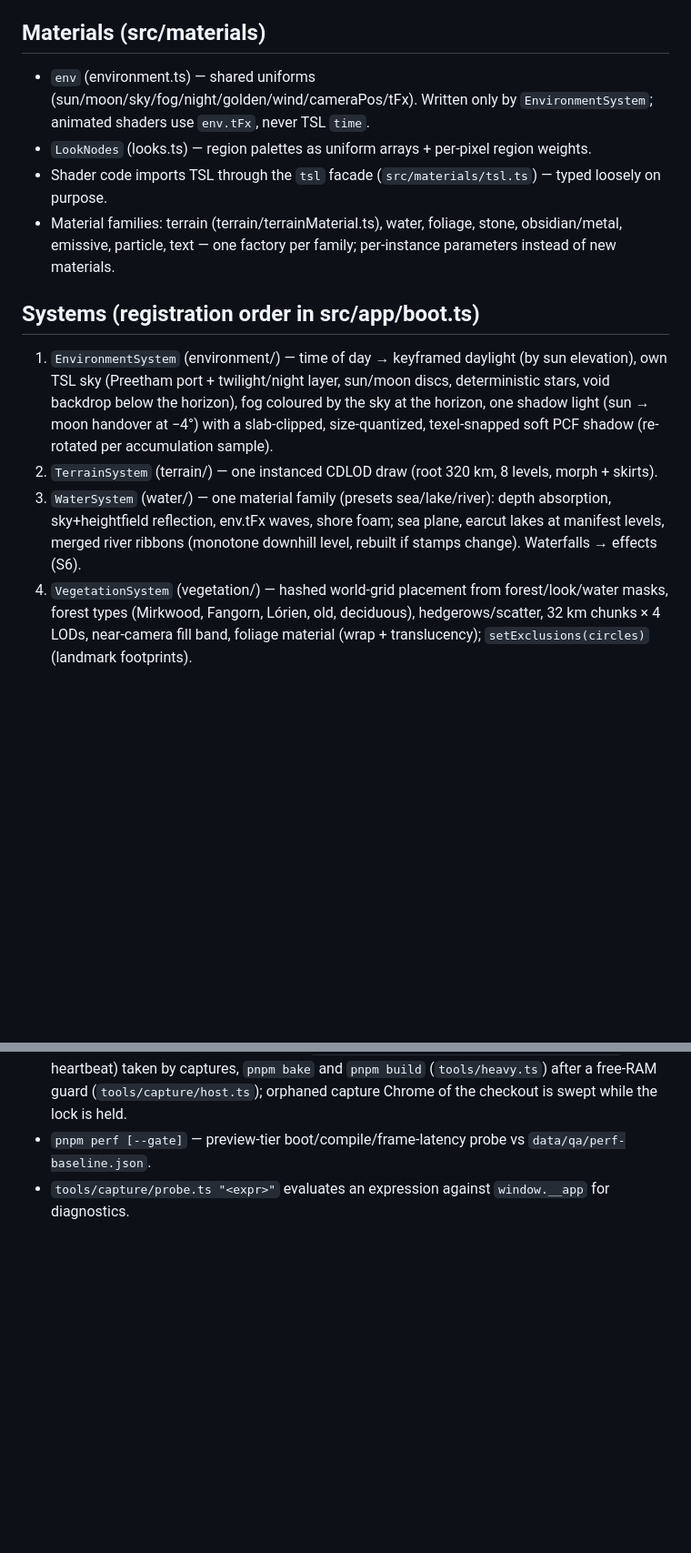
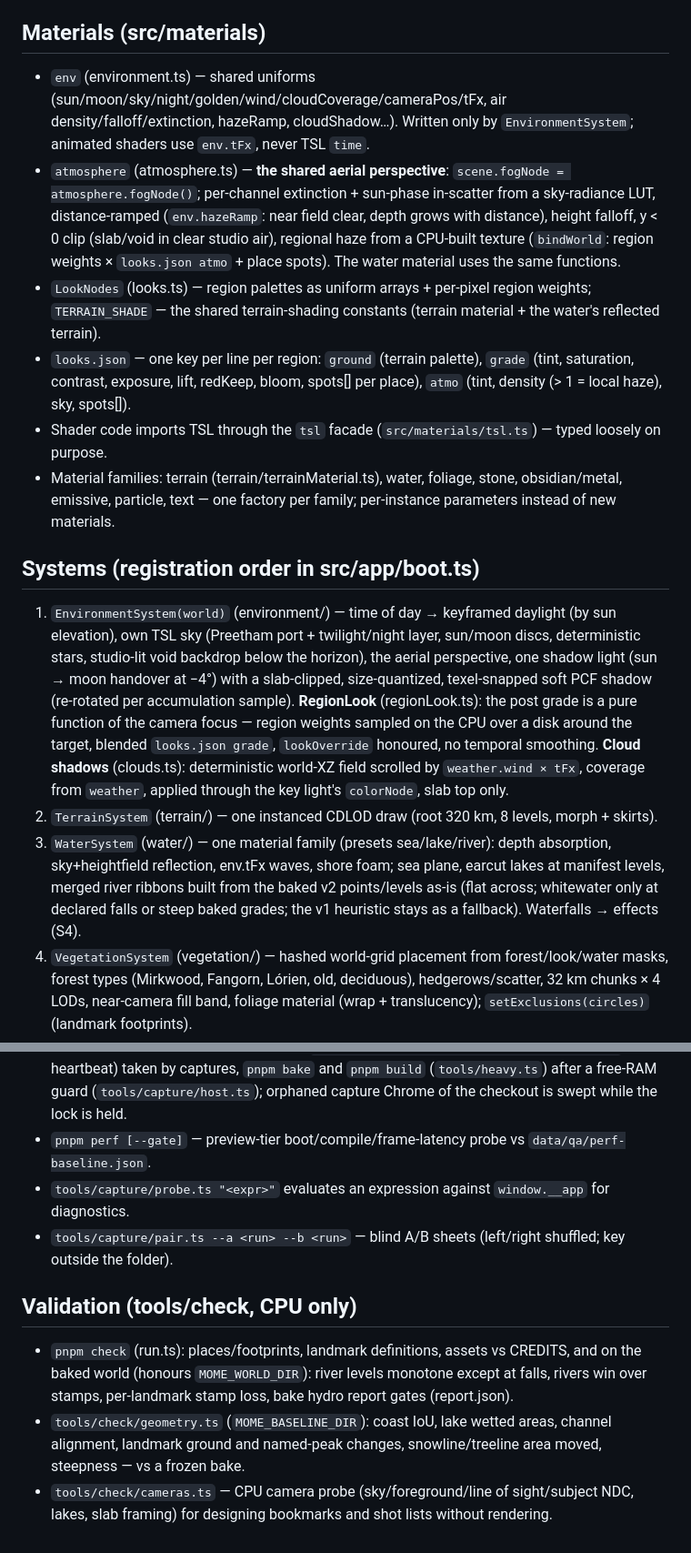
Before and after one commit to earthwalker17/map-of-middle-earth, a Markdown page: docs/ARCHITECTURE.md, 2 parts joined by grey strips. Shown at 91% size. Drawn GitHub-style; blank space fills up the shorter version.

```diff
--- a/docs/ARCHITECTURE.md
+++ b/docs/ARCHITECTURE.md
@@ -51,21 +67,36 @@ Engine: Timeline.evaluate(t) → SceneState → systems.evaluate(frame) → HDR
 
 ## Materials (src/materials)
-- `env` (environment.ts) — shared uniforms (sun/moon/sky/fog/night/golden/wind/cameraPos/tFx). Written only by
-  `EnvironmentSystem`; animated shaders use `env.tFx`, never TSL `time`.
-- `LookNodes` (looks.ts) — region palettes as uniform arrays + per-pixel region weights.
+- `env` (environment.ts) — shared uniforms (sun/moon/sky/night/golden/wind/cloudCoverage/cameraPos/tFx, air
+  density/falloff/extinction, hazeRamp, cloudShadow…). Written only by `EnvironmentSystem`; animated shaders
+  use `env.tFx`, never TSL `time`.
+- `atmosphere` (atmosphere.ts) — **the shared aerial perspective**: `scene.fogNode = atmosphere.fogNode()`;
+  per-channel extinction + sun-phase in-scatter from a sky-radiance LUT, distance-ramped (`env.hazeRamp`:
+  near field clear, depth grows with distance), height falloff, y < 0 clip (slab/void in clear studio air),
+  regional haze from a CPU-built texture (`bindWorld`: region weights × `looks.json atmo` + place spots).
+  The water material uses the same functions.
+- `LookNodes` (looks.ts) — region palettes as uniform arrays + per-pixel region weights; `TERRAIN_SHADE` —
+  the shared terrain-shading constants (terrain material + the water's reflected terrain).
+- `looks.json` — one key per line per region: `ground` (terrain palette), `grade` (tint, saturation,
+  contrast, exposure, lift, redKeep, bloom, spots[] per place), `atmo` (tint, density (> 1 = local haze),
+  sky, spots[]).
 - Shader code imports TSL through the `tsl` facade (`src/materials/tsl.ts`) — typed loosely on purpose.
 - Material families: terrain (terrain/terrainMaterial.ts), water, foliage, stone, obsidian/metal, emissive,
   particle, text — one factory per family; per-instance parameters instead of new materials.
 
 ## Systems (registration order in src/app/boot.ts)
-1. `EnvironmentSystem` (environment/) — time of day → keyframed daylight (by sun elevation), own TSL sky
-   (Preetham port + twilight/night layer, sun/moon discs, deterministic stars, void backdrop below the
-   horizon), fog coloured by the sky at the horizon, one shadow light (sun → moon handover at −4°) with a
+1. `EnvironmentSystem(world)` (environment/) — time of day → keyframed daylight (by sun elevation), own TSL
+   sky (Preetham port + twilight/night layer, sun/moon discs, deterministic stars, studio-lit void backdrop
+   below the horizon), the aerial perspective, one shadow light (sun → moon handover at −4°) with a
    slab-clipped, size-quantized, texel-snapped soft PCF shadow (re-rotated per accumulation sample).
+   **RegionLook** (regionLook.ts): the post grade is a pure function of the camera focus — region weights
+   sampled on the CPU over a disk around the target, blended `looks.json grade`, `lookOverride` honoured,
+   no temporal smoothing. **Cloud shadows** (clouds.ts): deterministic world-XZ field scrolled by
+   `weather.wind × tFx`, coverage from `weather`, applied through the key light's `colorNode`, slab top only.
 2. `TerrainSystem` (terrain/) — one instanced CDLOD draw (root 320 km, 8 levels, morph + skirts).
 3. `WaterSystem` (water/) — one material family (presets sea/lake/river): depth absorption, sky+heightfield
    reflection, env.tFx waves, shore foam; sea plane, earcut lakes at manifest levels, merged river ribbons
-   (monotone downhill level, rebuilt if stamps change). Waterfalls → effects (S6).
+   built from the baked v2 points/levels as-is (flat across; whitewater only at declared falls or steep baked
+   grades; the v1 heuristic stays as a fallback). Waterfalls → effects (S4).
 4. `VegetationSystem` (vegetation/) — hashed world-grid placement from forest/look/water masks, forest types
    (Mirkwood, Fangorn, Lórien, old, deciduous), hedgerows/scatter, 32 km chunks × 4 LODs, near-camera fill
    band, foliage material (wrap + translucency); `setExclusions(circles)` (landmark footprints).
@@ -96,3 +127,13 @@ render loops — shared systems realize their declarations. Proxies (S1) → Ble
   orphaned capture Chrome of the checkout is swept while the lock is held.
 - `pnpm perf [--gate]` — preview-tier boot/compile/frame-latency probe vs `data/qa/perf-baseline.json`.
 - `tools/capture/probe.ts "<expr>"` evaluates an expression against `window.__app` for diagnostics.
+- `tools/capture/pair.ts --a <run> --b <run>` — blind A/B sheets (left/right shuffled; key outside the folder).
+
+## Validation (tools/check, CPU only)
+- `pnpm check` (run.ts): places/footprints, landmark definitions, assets vs CREDITS, and on the baked world
+  (honours `MOME_WORLD_DIR`): river levels monotone except at falls, rivers win over stamps, per-landmark
+  stamp loss, bake hydro report gates (report.json).
+- `tools/check/geometry.ts` (`MOME_BASELINE_DIR`): coast IoU, lake wetted areas, channel alignment, landmark
+  ground and named-peak changes, snowline/treeline area moved, steepness — vs a frozen bake.
+- `tools/check/cameras.ts` — CPU camera probe (sky/foreground/line of sight/subject NDC, lakes, slab
+  framing) for designing bookmarks and shot lists without rendering.
```
Also changed, not shown: other parts of docs/ARCHITECTURE.md (+24 -8 lines).
